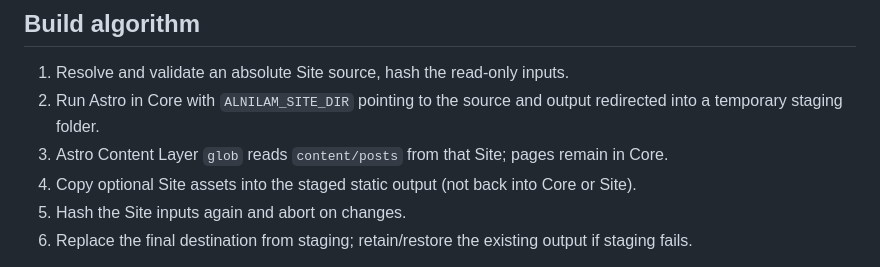
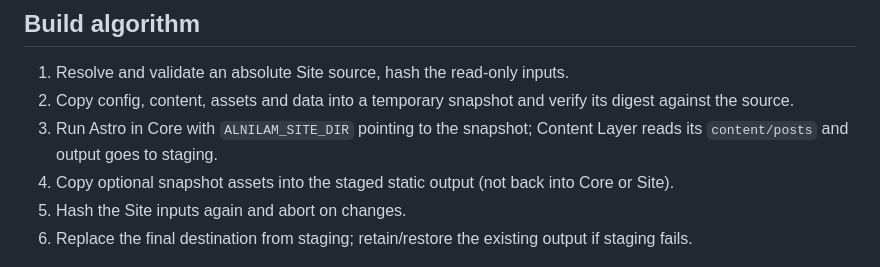
Before and after one commit to Skyline-Gazer/ALNILAM, a Markdown page: docs/ARCHITECTURE.md, the part around the change. GitHub-like rendering.

Commit message:
docs: describe snapshot build inputs (#52)

```diff
--- a/docs/ARCHITECTURE.md
+++ b/docs/ARCHITECTURE.md
@@ -25,9 +25,9 @@ scripts/compose.mjs    # non-mutating external Site builder
 
 ## Build algorithm
 1. Resolve and validate an absolute Site source, hash the read-only inputs.
-2. Run Astro in Core with `ALNILAM_SITE_DIR` pointing to the source and output redirected into a temporary staging folder.
-3. Astro Content Layer `glob` reads `content/posts` from that Site; pages remain in Core.
-4. Copy optional Site assets into the staged static output (not back into Core or Site).
+2. Copy config, content, assets and data into a temporary snapshot and verify its digest against the source.
+3. Run Astro in Core with `ALNILAM_SITE_DIR` pointing to the snapshot; Content Layer reads its `content/posts` and output goes to staging.
+4. Copy optional snapshot assets into the staged static output (not back into Core or Site).
 5. Hash the Site inputs again and abort on changes.
 6. Replace the final destination from staging; retain/restore the existing output if staging fails.
 
```
